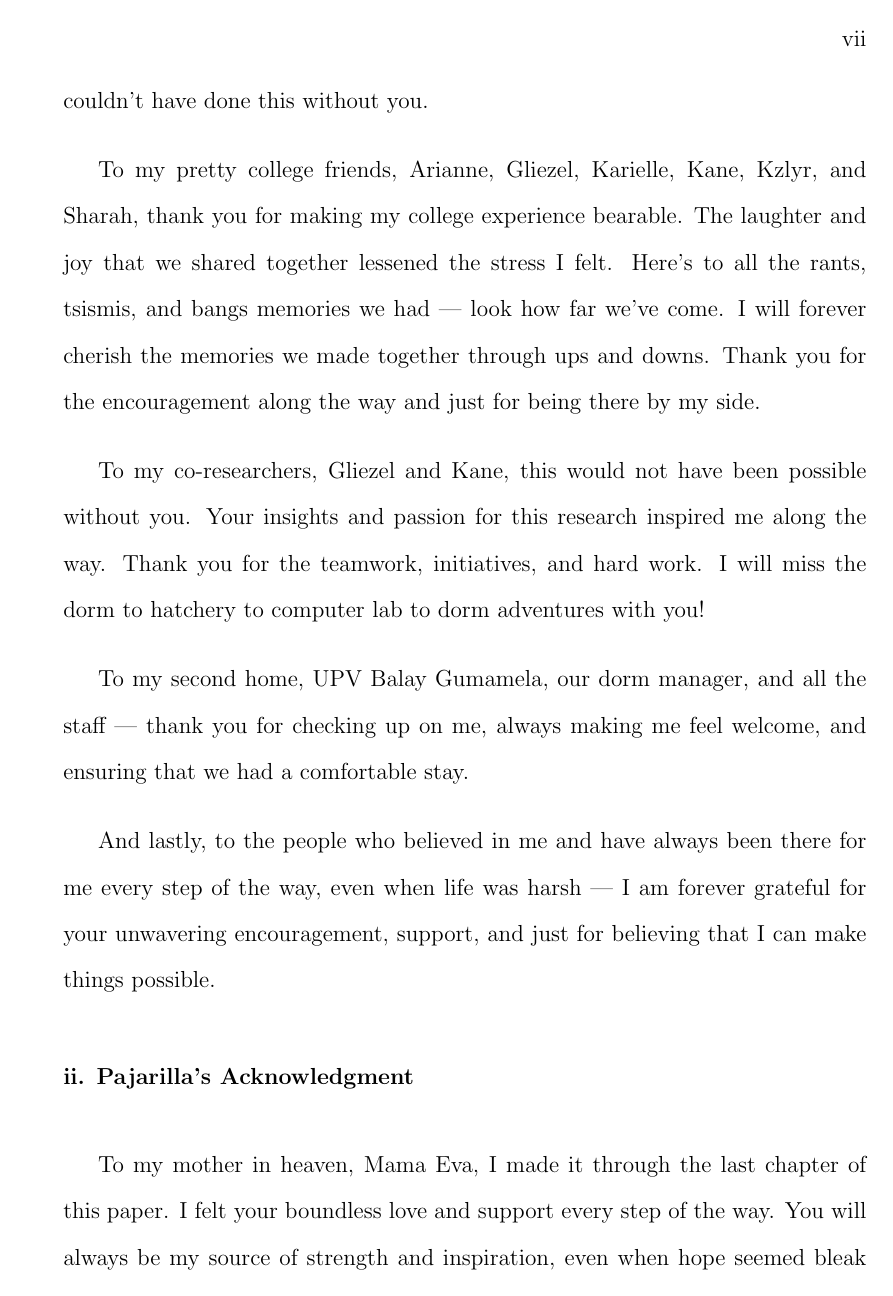
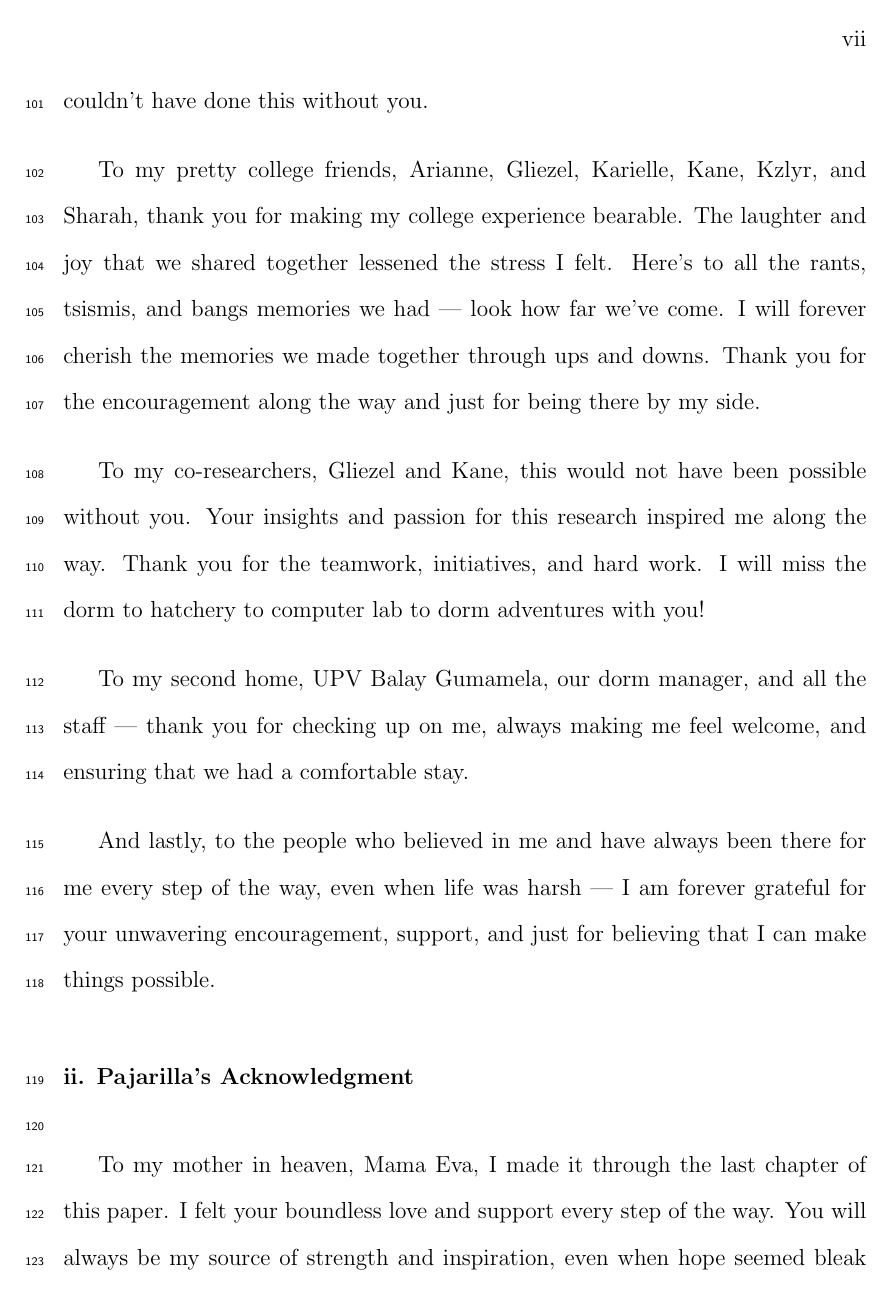
Before and after one commit to Geez-l/litoX, a LaTeX thesis (SP_Final_Paper/SP-name.tex, which reads SP_Final_Paper/preamble.tex): page 7 of 122. Compiled offline with pdfLaTeX.

Commit message:
Update preamble.tex

```diff
--- a/SP_Final_Paper/preamble.tex
+++ b/SP_Final_Paper/preamble.tex
@@ -18,7 +18,7 @@
 \usepackage[table,xcdraw]{xcolor}  % color in tables
 \usepackage{colortbl}  % table row/column color
 \usepackage{setspace}  % spacing (e.g., double spacing)
-%\usepackage{lineno}    % line numbers
+\usepackage{lineno}    % line numbers
 \usepackage{datetime}  % use of \monthname
 \usepackage{ifthen}
 \usepackage{multirow}
```
